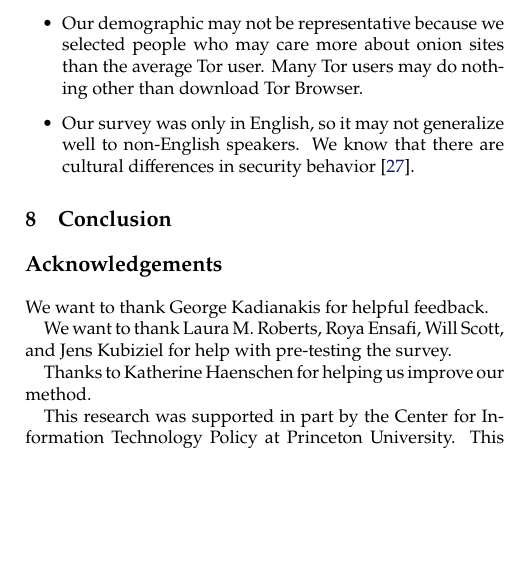
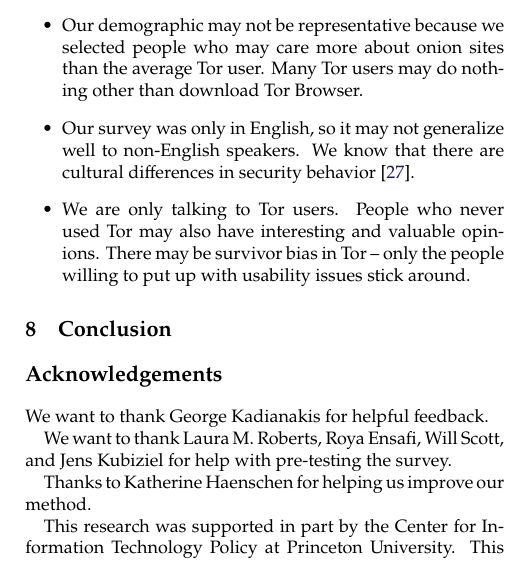
Before and after one commit to tartaruszen/onion-service-usability, a LaTeX paper (paper/paper.tex, which reads paper/discussion.tex): part of one column of page 6 of 12, cut so that both start at the same text, the shorter picture padded with empty space. Compiled offline with pdfLaTeX.

Commit message:
Add survivor bias limitation.

```diff
--- a/paper/discussion.tex
+++ b/paper/discussion.tex
@@ -25,4 +25,8 @@
     \item Our survey was only in English, so it may not generalize well to
         non-English speakers.  We know that there are cultural differences in
         security behavior~\cite{Sawaya2017a}.
+    \item We are only talking to Tor users.  People who never used Tor may also
+        have interesting and valuable opinions.  There may be survivor bias in
+        Tor -- only the people willing to put up with usability issues stick
+        around.
 \end{itemize}
```
